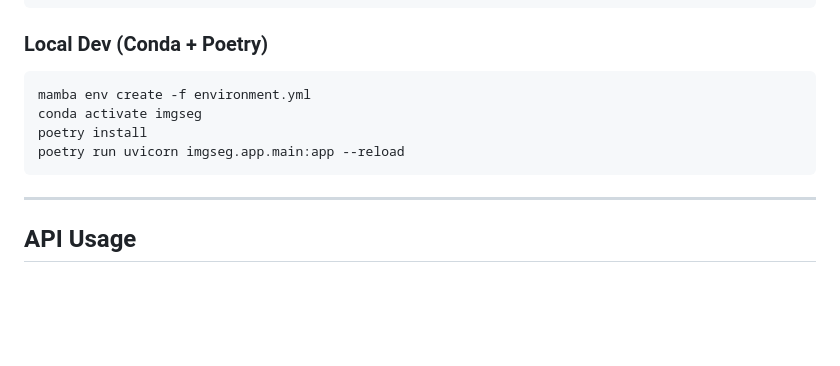
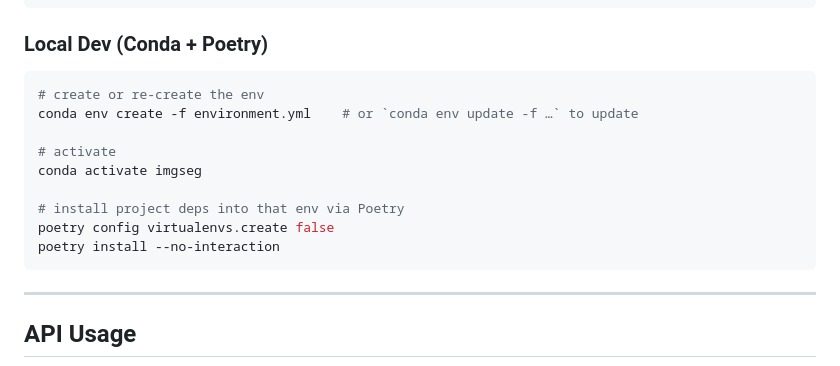
Before and after one commit to suhailphotos/Ayanna, a Markdown page: README.md, the part around the change. GitHub-like rendering; blank space fills up the shorter version.

````diff
--- a/README.md
+++ b/README.md
@@ -63,10 +63,15 @@ docker compose up -d  # API runs on :8000
 ### Local Dev (Conda + Poetry)
 
 ```bash
-mamba env create -f environment.yml
+# create or re-create the env
+conda env create -f environment.yml    # or `conda env update -f …` to update
+
+# activate
 conda activate imgseg
-poetry install
-poetry run uvicorn imgseg.app.main:app --reload
+
+# install project deps into that env via Poetry
+poetry config virtualenvs.create false
+poetry install --no-interaction
 ```
 
 ---
````
